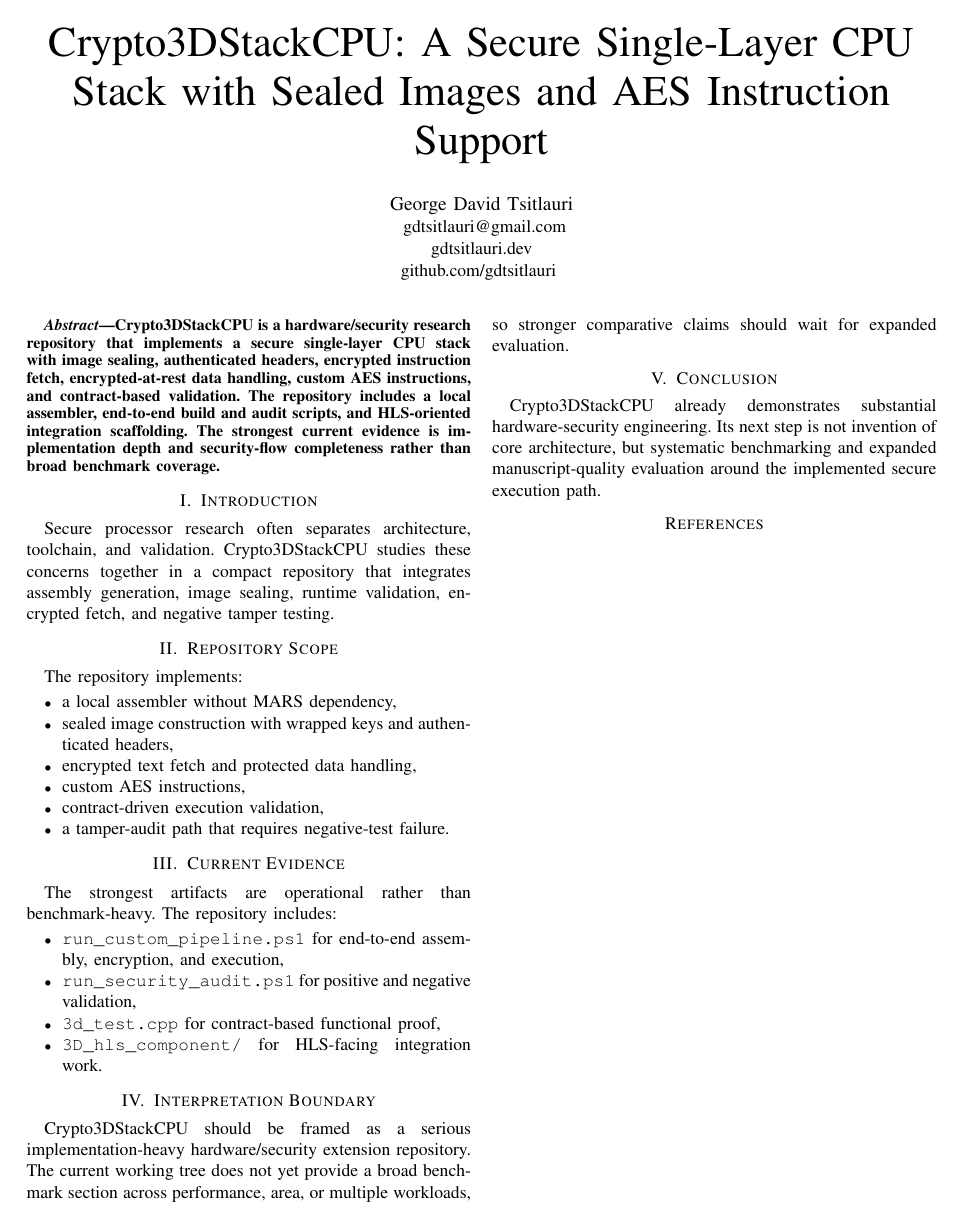
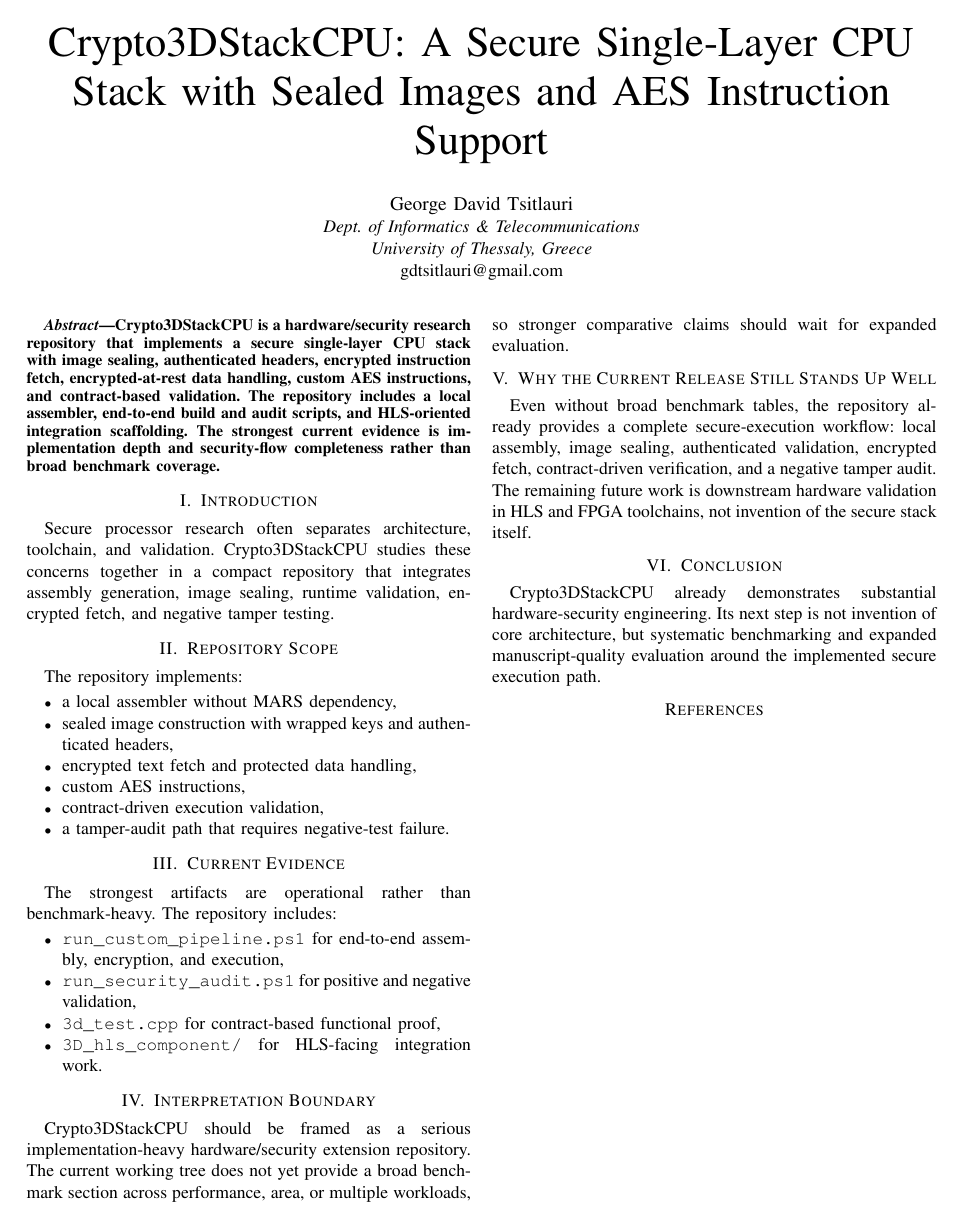
Before and after one commit to gdtsitlauri/Crypto3DStackCPU, a LaTeX paper (paper/crypto3dstackcpu_paper.tex): the whole page. Compiled offline with pdfLaTeX.

Commit message:
Normalize repository metadata and paper headers

```diff
--- a/paper/crypto3dstackcpu_paper.tex
+++ b/paper/crypto3dstackcpu_paper.tex
@@ -6,11 +6,9 @@
 \title{Crypto3DStackCPU: A Secure Single-Layer CPU Stack with Sealed Images and AES Instruction Support}
 
 \author{\IEEEauthorblockN{George David Tsitlauri}
-\IEEEauthorblockA{
-gdtsitlauri@gmail.com\\
-gdtsitlauri.dev\\
-github.com/gdtsitlauri
-}}
+\IEEEauthorblockA{\textit{Dept. of Informatics \& Telecommunications}\\
+\textit{University of Thessaly, Greece}\\
+ gdtsitlauri@gmail.com}}
 
 \begin{document}
 \maketitle
@@ -45,6 +43,13 @@ The strongest artifacts are operational rather than benchmark-heavy. The reposit
 \section{Interpretation Boundary}
 Crypto3DStackCPU should be framed as a serious implementation-heavy hardware/security extension repository. The current working tree does not yet provide a broad benchmark section across performance, area, or multiple workloads, so stronger comparative claims should wait for expanded evaluation.
 
+\section{Why the Current Release Still Stands Up Well}
+Even without broad benchmark tables, the repository already provides a complete
+secure-execution workflow: local assembly, image sealing, authenticated
+validation, encrypted fetch, contract-driven verification, and a negative
+tamper audit. The remaining future work is downstream hardware validation in HLS
+and FPGA toolchains, not invention of the secure stack itself.
+
 \section{Conclusion}
 Crypto3DStackCPU already demonstrates substantial hardware-security engineering. Its next step is not invention of core architecture, but systematic benchmarking and expanded manuscript-quality evaluation around the implemented secure execution path.
 
```
Also changed, not shown: README.md.
